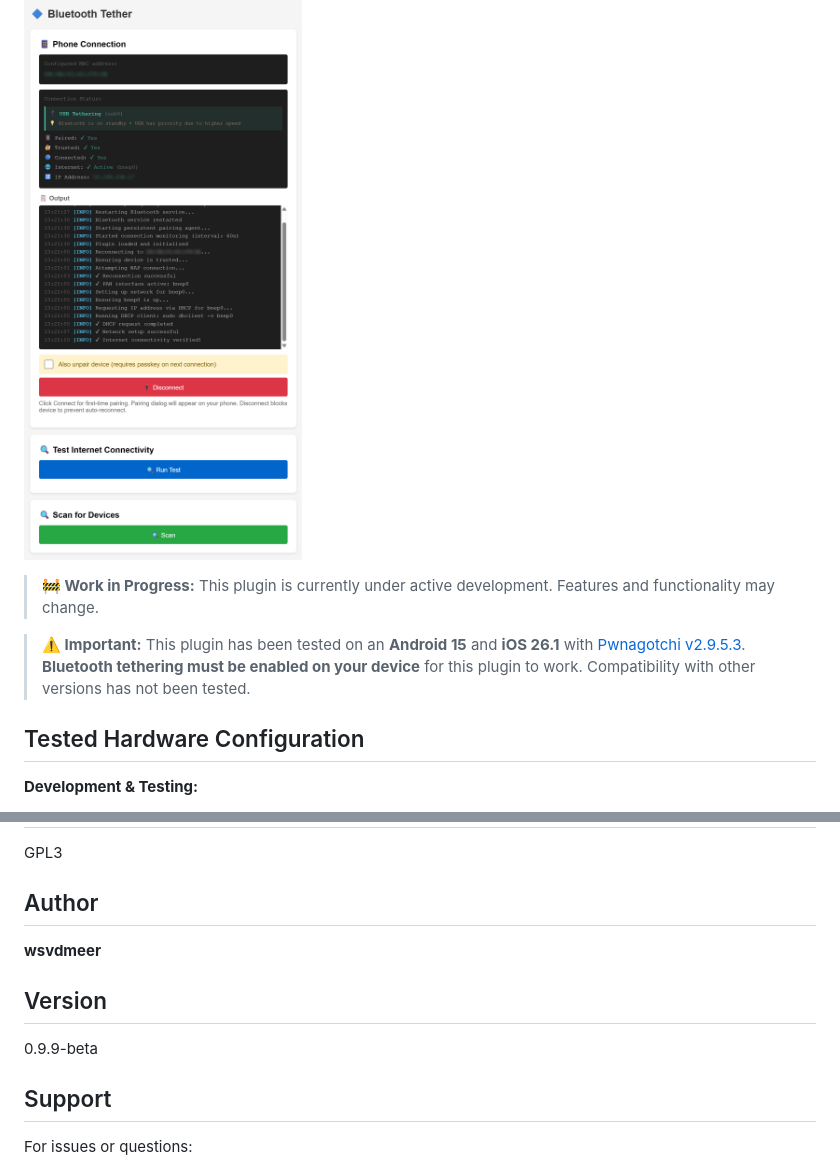
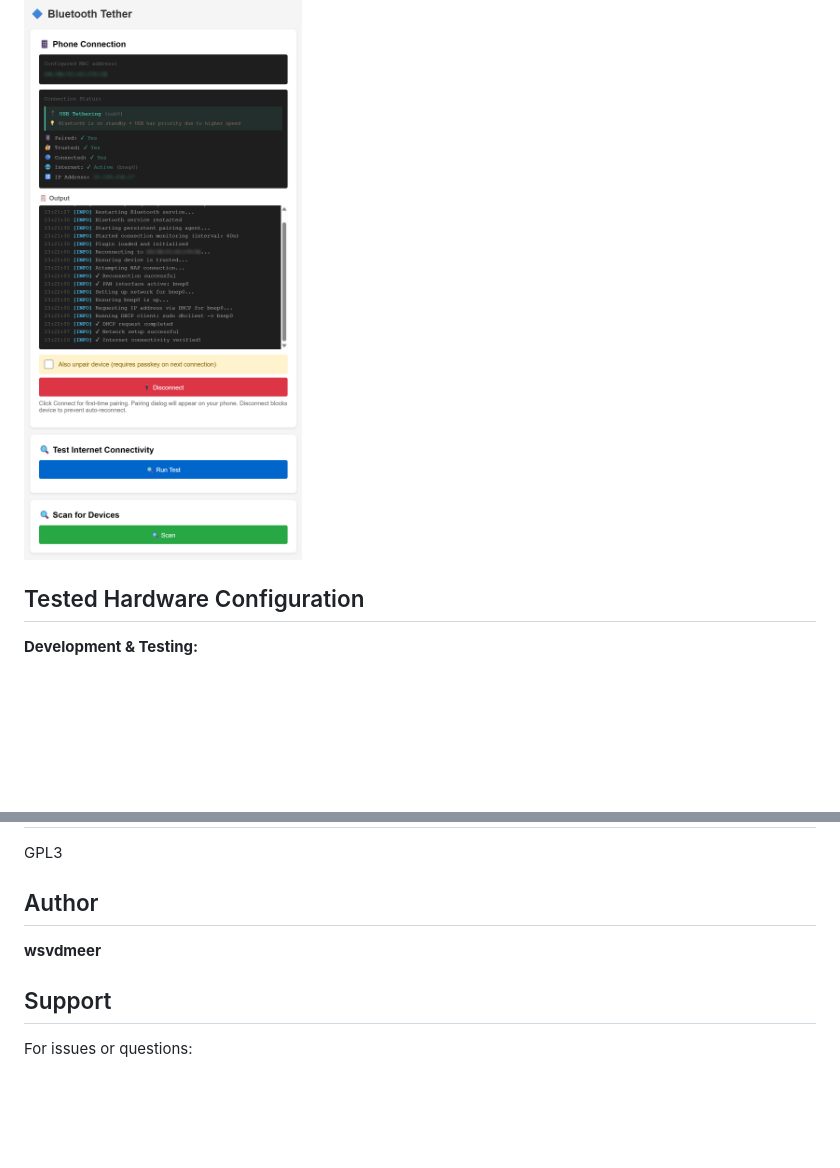
Before and after one commit to wsvdmeer/pwnagotchi-plugins, a Markdown page: bt-tether-helper/README.md, 2 parts joined by grey strips. Drawn GitHub-style; blank space fills up the shorter version.

```diff
--- a/bt-tether-helper/README.md
+++ b/bt-tether-helper/README.md
@@ -6,10 +11,6 @@
 A comprehensive Bluetooth tethering plugin that provides guided setup and automatic connection management for sharing your phone's internet connection with your Pwnagotchi.
 
 ![bt-tether-helper Web Interface](ui.png)
-
-> **🚧 Work in Progress:** This plugin is currently under active development. Features and functionality may change.
-
-> **⚠️ Important:** This plugin has been tested on an **Android 15** and **iOS 26.1** with [Pwnagotchi v2.9.5.3](https://github.com/jayofelony/pwnagotchi/releases/tag/v2.9.5.3). **Bluetooth tethering must be enabled on your device** for this plugin to work. Compatibility with other versions has not been tested.
 
 ## Tested Hardware Configuration
 
@@ -264,10 +271,6 @@ GPL3
 
 **wsvdmeer**
 
-## Version
-
-0.9.9-beta
-
 ## Support
 
 For issues or questions:
```
Also changed, not shown: other parts of bt-tether-helper/README.md (+14 -3 lines).
